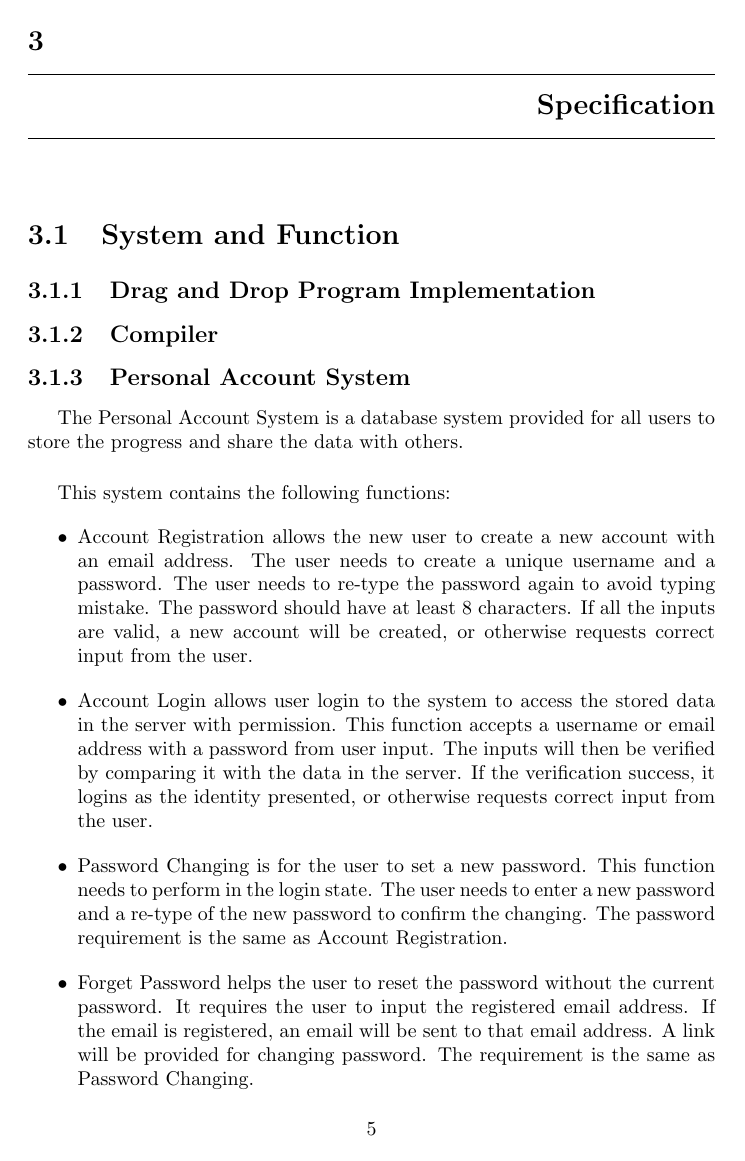
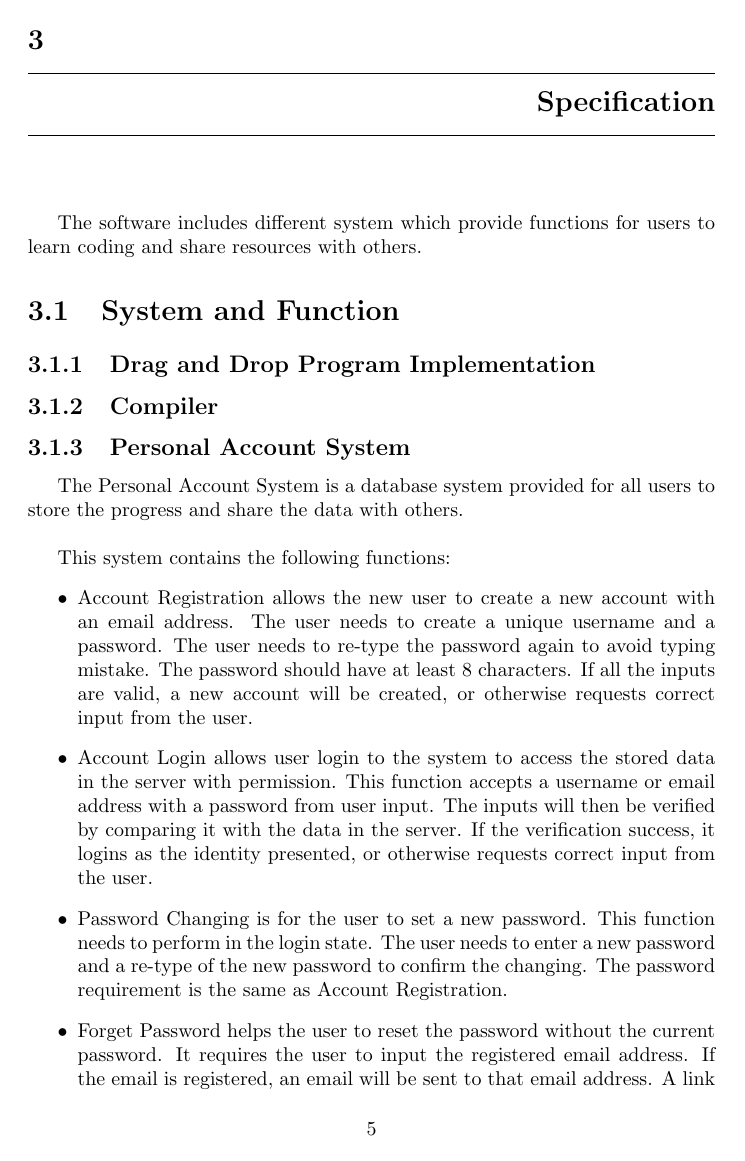
Before and after one commit to yuchitoto/CSCI3100-Project, a LaTeX book (CSCI3100_Documentation.tex, which reads Doc/Spec.tex): page 8 of 10. Compiled offline with pdfLaTeX.

Commit message:
small update

```diff
--- a/CSCI3100_Documentation.tex
+++ b/CSCI3100_Documentation.tex
@@ -12,6 +12,7 @@
 \title{\huge{Code Block Online IDE}\\
 ~\\
 \large{CSCI3100 Group 18}}
+\author{LEE Tsz Yan SID:1155110177}
 \author{YU Chi To SID:1155110447}
 
 \titleformat{\chapter}[display]
--- a/Doc/Spec.tex
+++ b/Doc/Spec.tex
@@ -1,4 +1,5 @@
 \chapter{Specification}
+The software includes different system which provide functions for users to learn coding and share resources with others.
 \section{System and Function}
 \subsection{Drag and Drop Program Implementation}
 \subsection{Compiler}
```
